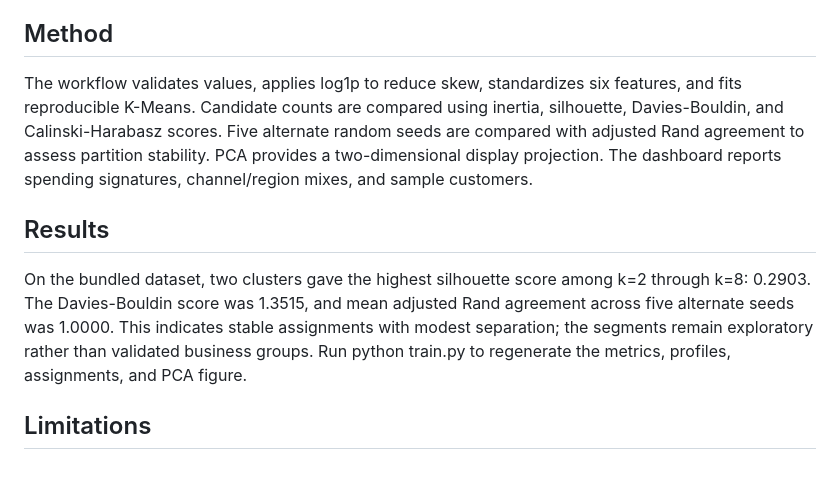
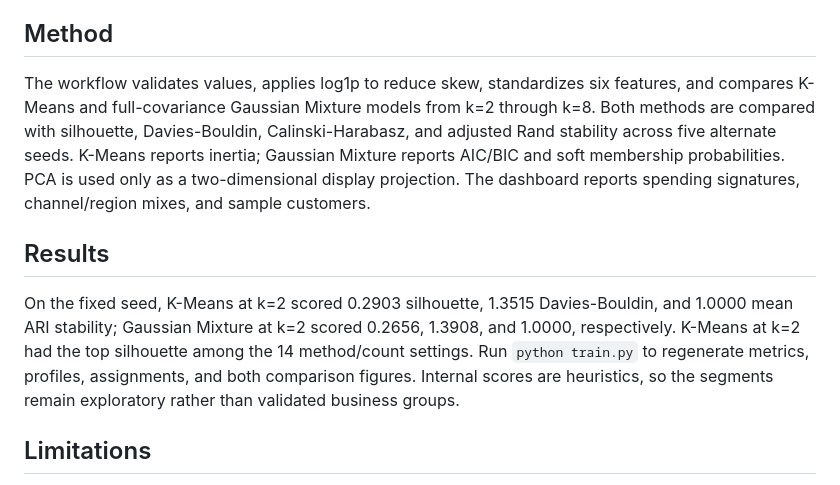
Before and after one commit to MauryaKandula/aiml-internship-customer-segmentation, a Markdown page: REPORT.md, the part around the change. Drawn GitHub-style.

```diff
--- a/REPORT.md
+++ b/REPORT.md
@@ -7,10 +7,10 @@ Explore customer groups based on annual spending across six product categories a
 The UCI Wholesale customers dataset has 440 records. Six spending fields are used for clustering. Channel and Region are excluded from fitting and used only for descriptive comparison. Dataset attribution and CC BY 4.0 licensing are documented in data/README.md.
 
 ## Method
-The workflow validates values, applies log1p to reduce skew, standardizes six features, and fits reproducible K-Means. Candidate counts are compared using inertia, silhouette, Davies-Bouldin, and Calinski-Harabasz scores. Five alternate random seeds are compared with adjusted Rand agreement to assess partition stability. PCA provides a two-dimensional display projection. The dashboard reports spending signatures, channel/region mixes, and sample customers.
+The workflow validates values, applies log1p to reduce skew, standardizes six features, and compares K-Means and full-covariance Gaussian Mixture models from k=2 through k=8. Both methods are compared with silhouette, Davies-Bouldin, Calinski-Harabasz, and adjusted Rand stability across five alternate seeds. K-Means reports inertia; Gaussian Mixture reports AIC/BIC and soft membership probabilities. PCA is used only as a two-dimensional display projection. The dashboard reports spending signatures, channel/region mixes, and sample customers.
 
 ## Results
-On the bundled dataset, two clusters gave the highest silhouette score among k=2 through k=8: 0.2903. The Davies-Bouldin score was 1.3515, and mean adjusted Rand agreement across five alternate seeds was 1.0000. This indicates stable assignments with modest separation; the segments remain exploratory rather than validated business groups. Run python train.py to regenerate the metrics, profiles, assignments, and PCA figure.
+On the fixed seed, K-Means at k=2 scored 0.2903 silhouette, 1.3515 Davies-Bouldin, and 1.0000 mean ARI stability; Gaussian Mixture at k=2 scored 0.2656, 1.3908, and 1.0000, respectively. K-Means at k=2 had the top silhouette among the 14 method/count settings. Run `python train.py` to regenerate metrics, profiles, assignments, and both comparison figures. Internal scores are heuristics, so the segments remain exploratory rather than validated business groups.
 
 ## Limitations
 The sample represents one historical wholesale distributor. Cluster IDs have no inherent order, and internal metrics do not establish business value. The results should not be generalized to other populations or used as validated marketing policy.
```
Also changed, not shown: README.md (+17 -14 lines), results/model_comparison.png (added), 5 other files.
